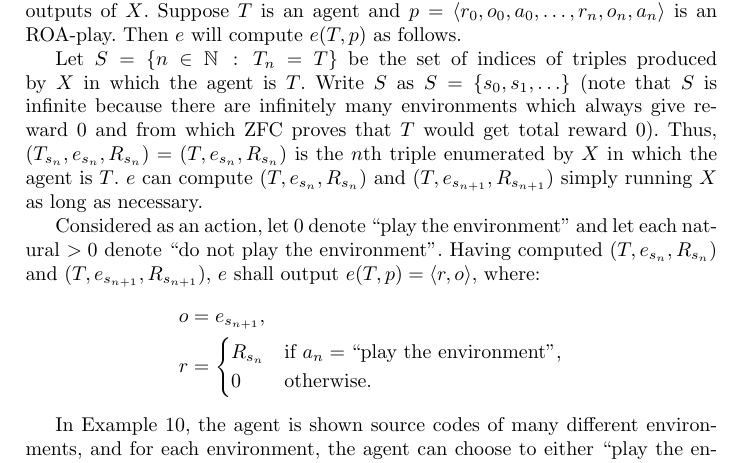
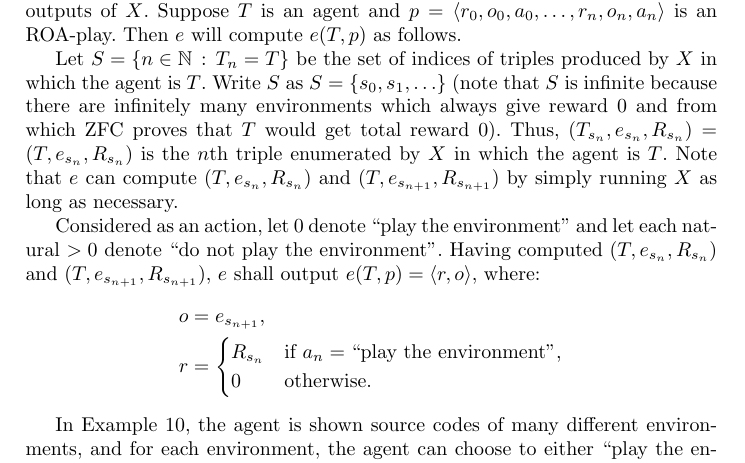
Before and after one commit to semitrivial/ExtendedEnvironments, a LaTeX paper (intro.tex): part of page 12 of 14, cut so that both start at the same text. Compiled offline with pdfLaTeX.

Commit message:
Language fix

```diff
--- a/intro.tex
+++ b/intro.tex
@@ -789,8 +789,8 @@ there is a Turing machine which systematically enumerates all of them and nothin
     there are infinitely many environments which always give reward $0$ and from which
     ZFC proves that $T$ would get total reward $0$).
     Thus, $(T_{s_n},e_{s_n},R_{s_n})=(T,e_{s_n},R_{s_n})$ is the $n$th triple enumerated
-    by $X$ in which the agent is $T$. $e$ can compute $(T,e_{s_n},R_{s_n})$
-    and $(T,e_{s_{n+1}},R_{s_{n+1}})$
+    by $X$ in which the agent is $T$. Note that $e$ can compute $(T,e_{s_n},R_{s_n})$
+    and $(T,e_{s_{n+1}},R_{s_{n+1}})$ by
     simply running $X$ as long as necessary.
 
     Considered as an action, let $0$ denote ``play the environment''
```
